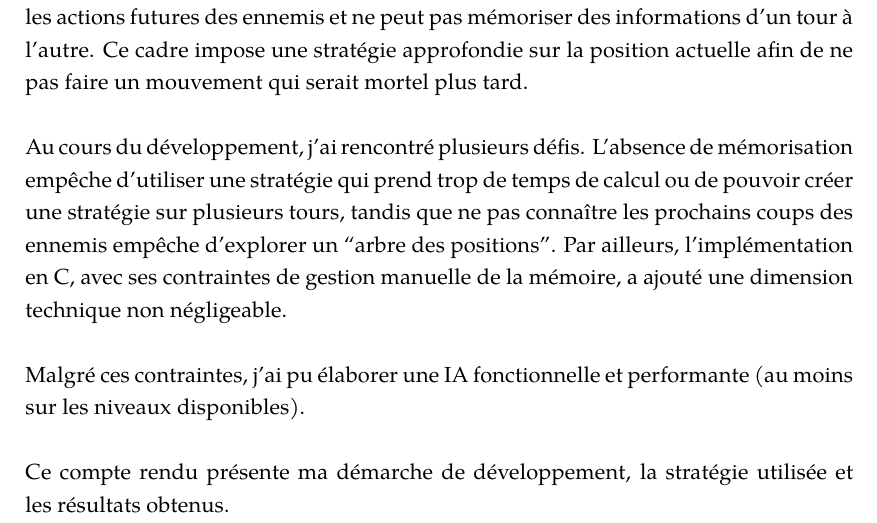
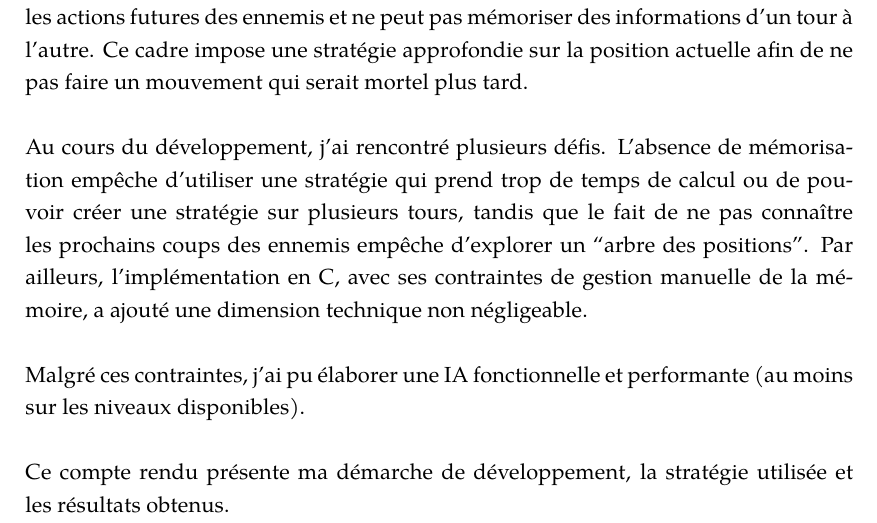
Before and after one commit to TagCopperLight/LodeRunner, a LaTeX thesis (rapport/Template.tex, which reads rapport/Chapters/01-Introduction.tex): part of page 5 of 39, cut so that both start at the same text. Compiled offline with XeLaTeX.

Commit message:
Introduction chat

```diff
--- a/rapport/Chapters/01-Introduction.tex
+++ b/rapport/Chapters/01-Introduction.tex
@@ -4,7 +4,7 @@ Dans le cadre du module Algorithme 1, nous avons pu appliquer les concepts étud
 \newline\newline
 L'objectif du projet est de développer une IA capable de pouvoir terminer n'importe quel niveau du jeu. Cependant, des limitations ont été imposées : l'IA ne connaît pas les actions futures des ennemis et ne peut pas mémoriser des informations d'un tour à l'autre. Ce cadre impose une stratégie approfondie sur la position actuelle afin de ne pas faire un mouvement qui serait mortel plus tard.
 \newline\newline
-Au cours du développement, j'ai rencontré plusieurs défis. L'absence de mémorisation empêche d'utiliser une stratégie qui prend trop de temps de calcul ou de pouvoir créer une stratégie sur plusieurs tours, tandis que ne pas connaître les prochains coups des ennemis empêche d'explorer un “arbre des positions”. Par ailleurs, l'implémentation en C, avec ses contraintes de gestion manuelle de la mémoire, a ajouté une dimension technique non négligeable.
+Au cours du développement, j'ai rencontré plusieurs défis. L'absence de mémorisation empêche d'utiliser une stratégie qui prend trop de temps de calcul ou de pouvoir créer une stratégie sur plusieurs tours, tandis que le fait de ne pas connaître les prochains coups des ennemis empêche d'explorer un “arbre des positions”. Par ailleurs, l'implémentation en C, avec ses contraintes de gestion manuelle de la mémoire, a ajouté une dimension technique non négligeable.
 \newline\newline
 Malgré ces contraintes, j'ai pu élaborer une IA fonctionnelle et performante (au moins sur les niveaux disponibles).
 \newline\newline
```
